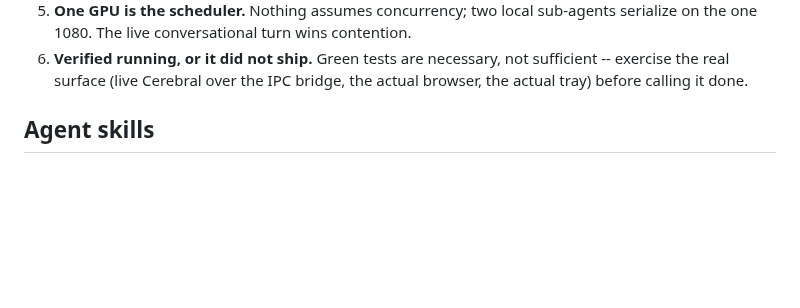
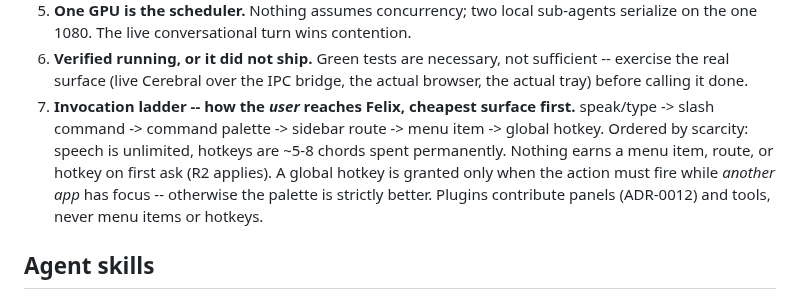
Before and after one commit to iggyghub/OpenMind, a Markdown page: CLAUDE.md, the part around the change. GitHub-like rendering; blank space fills up the shorter version.

```diff
--- a/CLAUDE.md
+++ b/CLAUDE.md
@@ -38,6 +38,13 @@ Six rules, canonical text in `docs/adr/0028-reach-ladder-and-capability-rules.md
 6. **Verified running, or it did not ship.** Green tests are necessary, not
    sufficient -- exercise the real surface (live Cerebral over the IPC bridge, the
    actual browser, the actual tray) before calling it done.
+7. **Invocation ladder -- how the *user* reaches Felix, cheapest surface first.**
+   speak/type -> slash command -> command palette -> sidebar route -> menu item ->
+   global hotkey. Ordered by scarcity: speech is unlimited, hotkeys are ~5-8 chords
+   spent permanently. Nothing earns a menu item, route, or hotkey on first ask (R2
+   applies). A global hotkey is granted only when the action must fire while
+   *another app* has focus -- otherwise the palette is strictly better. Plugins
+   contribute panels (ADR-0012) and tools, never menu items or hotkeys.
 
 ## Agent skills
 
```
Also changed, not shown: docs/adr/0028-reach-ladder-and-capability-rules.md (+59 -0 lines).
